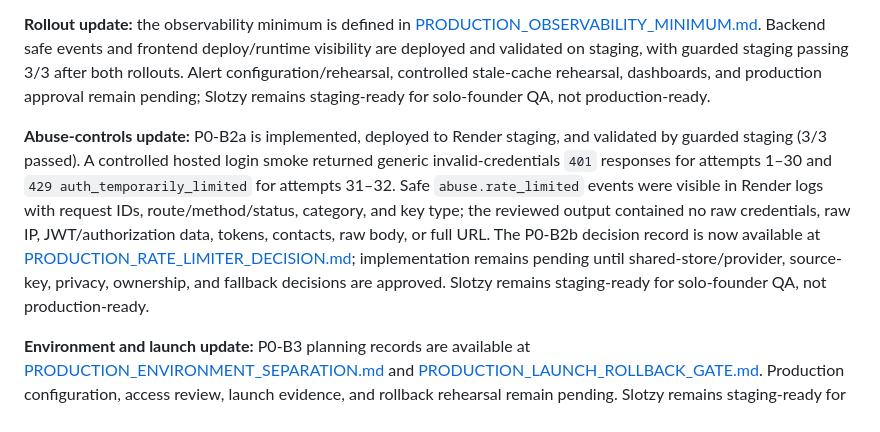
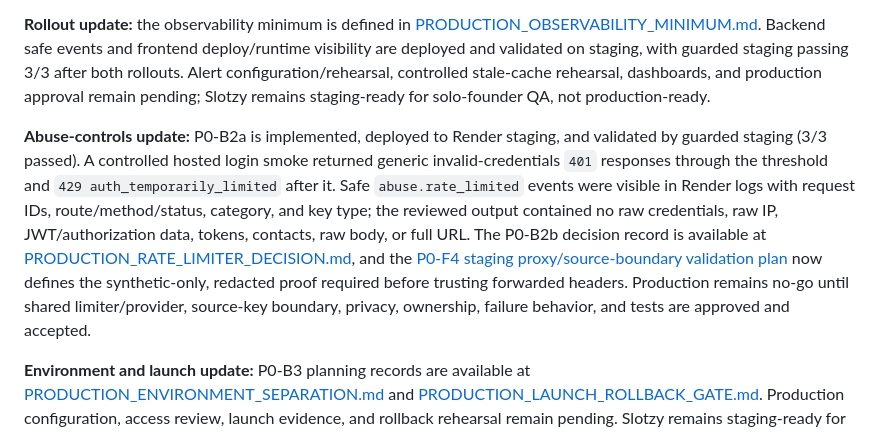
Before and after one commit to dmcgee2121/Slotzy, a Markdown page: docs/PRODUCTION_GAP_REVIEW.md, the part around the change. Drawn GitHub-style.

```diff
--- a/docs/PRODUCTION_GAP_REVIEW.md
+++ b/docs/PRODUCTION_GAP_REVIEW.md
@@ -31,7 +31,7 @@ Backup/restore validation should run in parallel as operational preparation wher
 
 **Rollout update:** the observability minimum is defined in [PRODUCTION_OBSERVABILITY_MINIMUM.md](PRODUCTION_OBSERVABILITY_MINIMUM.md). Backend safe events and frontend deploy/runtime visibility are deployed and validated on staging, with guarded staging passing 3/3 after both rollouts. Alert configuration/rehearsal, controlled stale-cache rehearsal, dashboards, and production approval remain pending; Slotzy remains staging-ready for solo-founder QA, not production-ready.
 
-**Abuse-controls update:** P0-B2a is implemented, deployed to Render staging, and validated by guarded staging (3/3 passed). A controlled hosted login smoke returned generic invalid-credentials `401` responses for attempts 1–30 and `429 auth_temporarily_limited` for attempts 31–32. Safe `abuse.rate_limited` events were visible in Render logs with request IDs, route/method/status, category, and key type; the reviewed output contained no raw credentials, raw IP, JWT/authorization data, tokens, contacts, raw body, or full URL. The P0-B2b decision record is now available at [PRODUCTION_RATE_LIMITER_DECISION.md](PRODUCTION_RATE_LIMITER_DECISION.md); implementation remains pending until shared-store/provider, source-key, privacy, ownership, and fallback decisions are approved. Slotzy remains staging-ready for solo-founder QA, not production-ready.
+**Abuse-controls update:** P0-B2a is implemented, deployed to Render staging, and validated by guarded staging (3/3 passed). A controlled hosted login smoke returned generic invalid-credentials `401` responses through the threshold and `429 auth_temporarily_limited` after it. Safe `abuse.rate_limited` events were visible in Render logs with request IDs, route/method/status, category, and key type; the reviewed output contained no raw credentials, raw IP, JWT/authorization data, tokens, contacts, raw body, or full URL. The P0-B2b decision record is available at [PRODUCTION_RATE_LIMITER_DECISION.md](PRODUCTION_RATE_LIMITER_DECISION.md), and the [P0-F4 staging proxy/source-boundary validation plan](STAGING_PROXY_SOURCE_BOUNDARY_VALIDATION.md) now defines the synthetic-only, redacted proof required before trusting forwarded headers. Production remains no-go until shared limiter/provider, source-key boundary, privacy, ownership, failure behavior, and tests are approved and accepted.
 
 **Environment and launch update:** P0-B3 planning records are available at [PRODUCTION_ENVIRONMENT_SEPARATION.md](PRODUCTION_ENVIRONMENT_SEPARATION.md) and [PRODUCTION_LAUNCH_ROLLBACK_GATE.md](PRODUCTION_LAUNCH_ROLLBACK_GATE.md). Production configuration, access review, launch evidence, and rollback rehearsal remain pending. Slotzy remains staging-ready for solo-founder QA, not production-ready; no external-tester validation or payment-launch approval exists.
 
```
Also changed, not shown: docs/PRODUCTION_GATE_STATUS.md (+2 -1 lines), docs/STAGING_PROXY_SOURCE_BOUNDARY_VALIDATION.md (added, +103 -0 lines).
